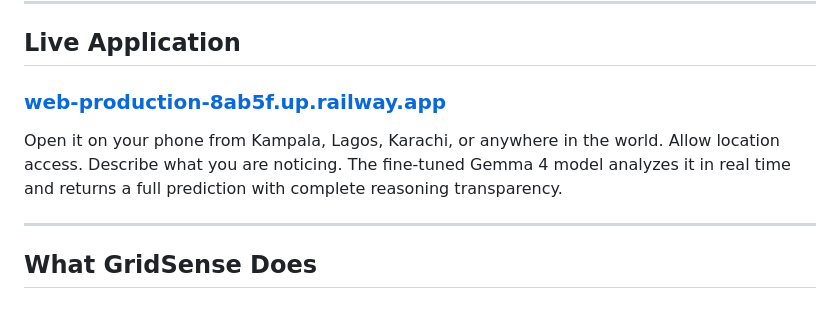
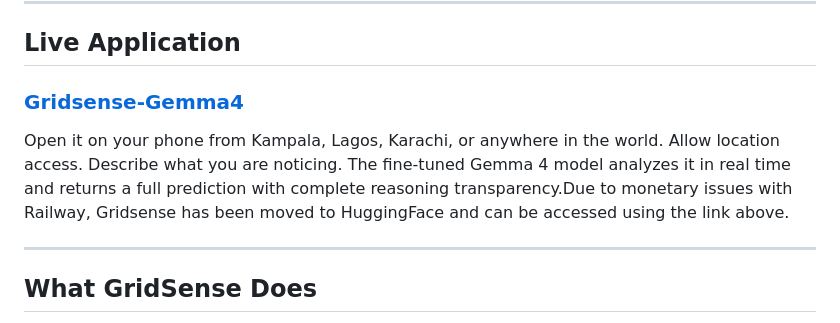
Before and after one commit to NestroyMusoke/GRIDSENSE-GEMMA4, a Markdown page: README.md, the part around the change. Drawn GitHub-style.

Commit message:
Change live application link to HuggingFace
Updated the live application link and added information about the move to HuggingFace.

```diff
--- a/README.md
+++ b/README.md
@@ -52,12 +52,12 @@ Nobody had built the tool to read those signals at scale.
 
 ## Live Application
 
-### [web-production-8ab5f.up.railway.app](https://web-production-8ab5f.up.railway.app)
+### [Gridsense-Gemma4](https://huggingface.co/spaces/Nestroy2003/gridsense-gemma4)
 
 Open it on your phone from Kampala, Lagos, Karachi, or anywhere in the world.
 Allow location access. Describe what you are noticing. The fine-tuned Gemma 4 model
 analyzes it in real time and returns a full prediction with complete reasoning
-transparency.
+transparency.Due to monetary issues with Railway, Gridsense has been moved to HuggingFace and can be accessed using the link above.
 
 ---
 
```
